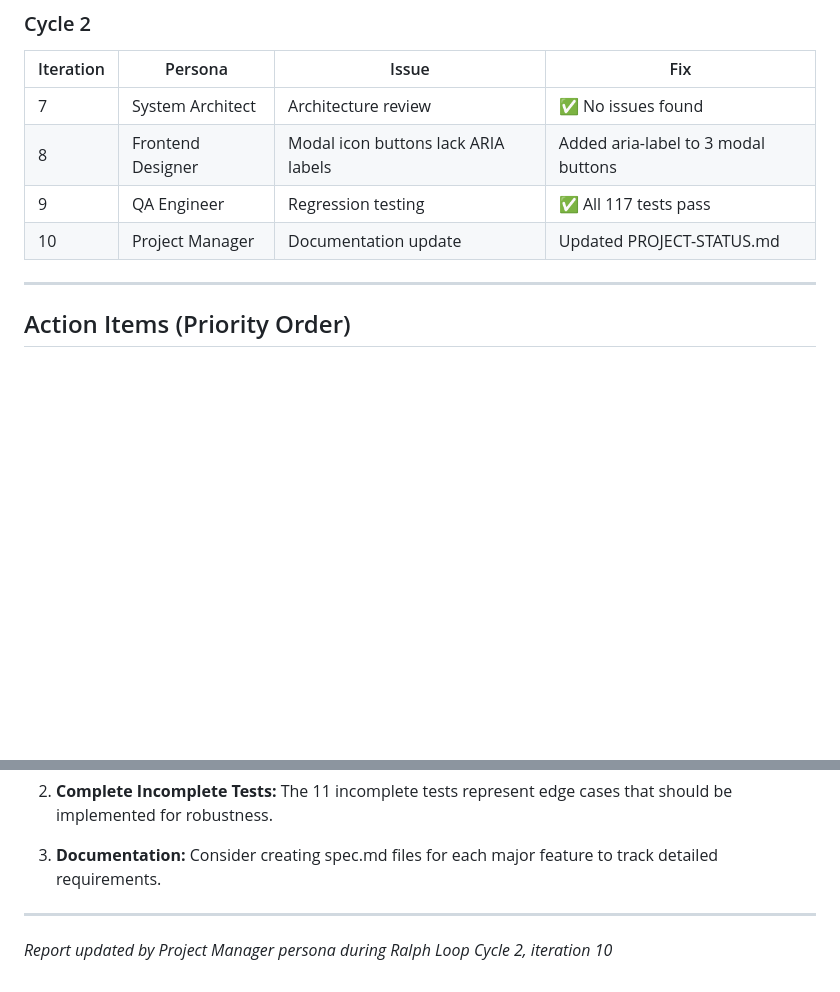
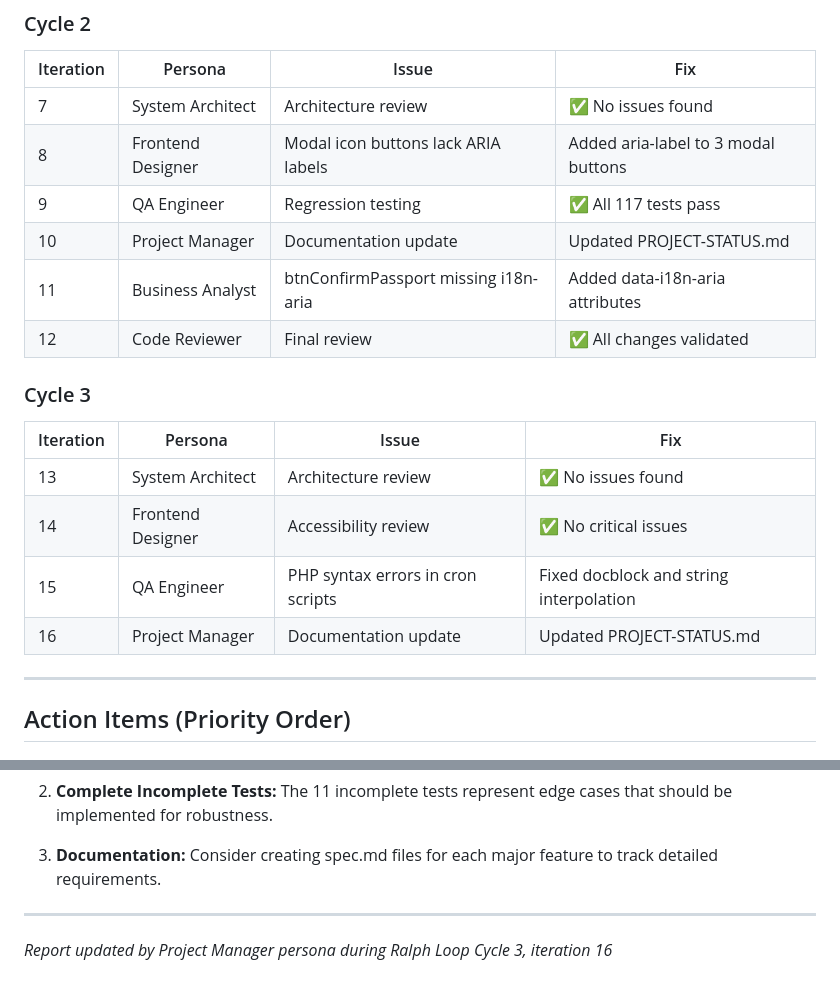
Before and after one commit to thiernoboca/visa-chatbot, a Markdown page: PROJECT-STATUS.md, 2 parts joined by grey strips. GitHub-like rendering; blank space fills up the shorter version.

Commit message:
[Project Manager] Update status with Cycle 3 progress
- Added remaining Cycle 2 iterations (11-12)
- Added Cycle 3 tracking table (iterations 13-16)
- Documented QA fix for PHP syntax errors in cron scripts

Co-Authored-By: Claude Opus 4.5 <noreply@anthropic.com>

```diff
--- a/PROJECT-STATUS.md
+++ b/PROJECT-STATUS.md
@@ -86,6 +86,17 @@ The following tests are marked as incomplete (warnings):
 | 8 | Frontend Designer | Modal icon buttons lack ARIA labels | Added aria-label to 3 modal buttons |
 | 9 | QA Engineer | Regression testing | ✅ All 117 tests pass |
 | 10 | Project Manager | Documentation update | Updated PROJECT-STATUS.md |
+| 11 | Business Analyst | btnConfirmPassport missing i18n-aria | Added data-i18n-aria attributes |
+| 12 | Code Reviewer | Final review | ✅ All changes validated |
+
+### Cycle 3
+
+| Iteration | Persona | Issue | Fix |
+|-----------|---------|-------|-----|
+| 13 | System Architect | Architecture review | ✅ No issues found |
+| 14 | Frontend Designer | Accessibility review | ✅ No critical issues |
+| 15 | QA Engineer | PHP syntax errors in cron scripts | Fixed docblock and string interpolation |
+| 16 | Project Manager | Documentation update | Updated PROJECT-STATUS.md |
 
 ---
 
@@ -133,4 +144,4 @@ The following tests are marked as incomplete (warnings):
 
 ---
 
-*Report updated by Project Manager persona during Ralph Loop Cycle 2, iteration 10*
+*Report updated by Project Manager persona during Ralph Loop Cycle 3, iteration 16*
```
